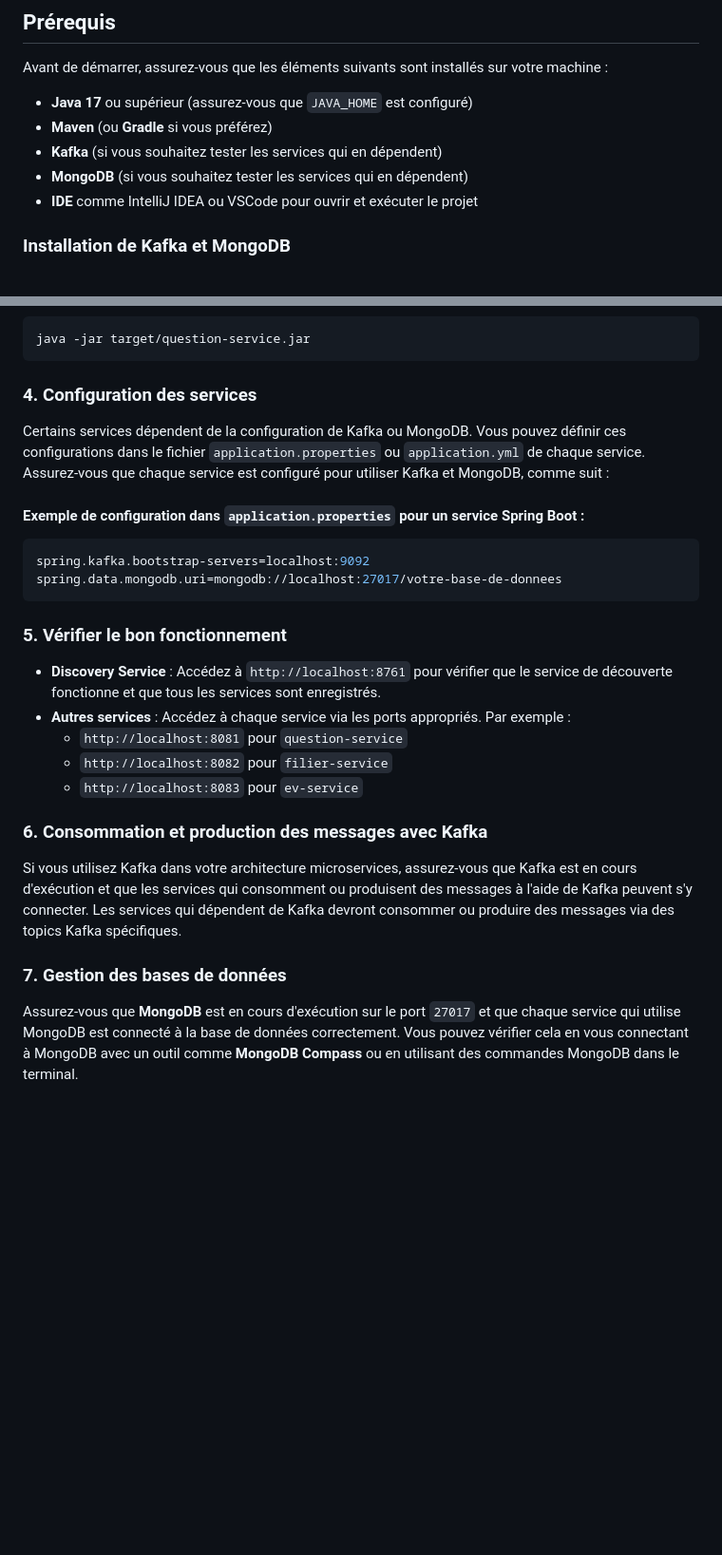
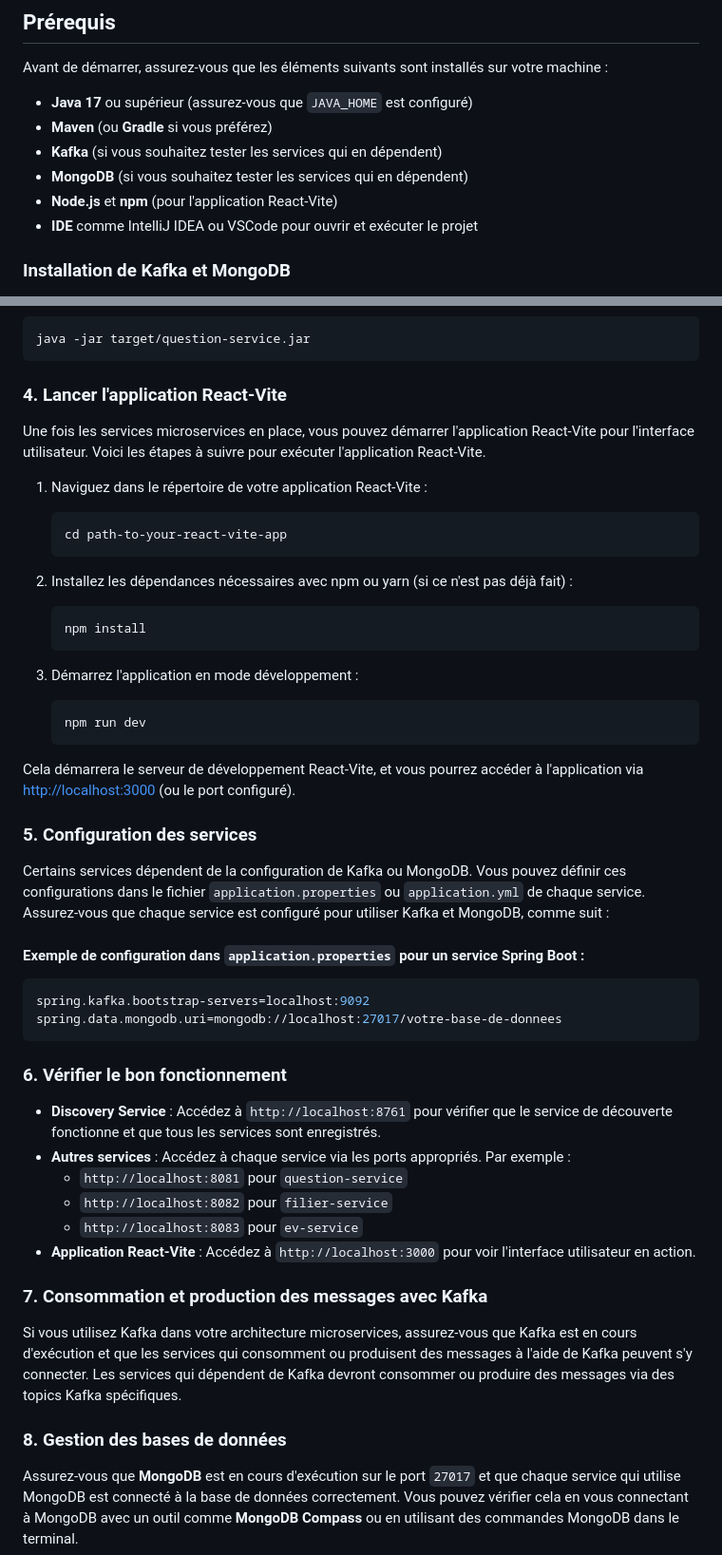
Before and after one commit to abdellah-elgharbi/Test_Go, a Markdown page: README.md, 2 parts joined by grey strips. Shown at 95% size. Drawn GitHub-style; blank space fills up the shorter version.

````diff
--- a/README.md
+++ b/README.md
@@ -11,6 +11,7 @@ Avant de démarrer, assurez-vous que les éléments suivants sont installés sur
 - **Maven** (ou **Gradle** si vous préférez)
 - **Kafka** (si vous souhaitez tester les services qui en dépendent)
 - **MongoDB** (si vous souhaitez tester les services qui en dépendent)
+- **Node.js** et **npm** (pour l'application React-Vite)
 - **IDE** comme IntelliJ IDEA ou VSCode pour ouvrir et exécuter le projet
 
 ### Installation de Kafka et MongoDB
@@ -76,7 +77,31 @@ Une fois les services construits, vous pouvez les exécuter. Voici les étapes p
 java -jar target/question-service.jar
 ```
 
-### 4. Configuration des services
+### 4. Lancer l'application React-Vite
+
+Une fois les services microservices en place, vous pouvez démarrer l'application React-Vite pour l'interface utilisateur. Voici les étapes à suivre pour exécuter l'application React-Vite.
+
+1. Naviguez dans le répertoire de votre application React-Vite :
+
+   ```bash
+   cd path-to-your-react-vite-app
+   ```
+
+2. Installez les dépendances nécessaires avec npm ou yarn (si ce n'est pas déjà fait) :
+
+   ```bash
+   npm install
+   ```
+
+3. Démarrez l'application en mode développement :
+
+   ```bash
+   npm run dev
+   ```
+
+Cela démarrera le serveur de développement React-Vite, et vous pourrez accéder à l'application via [http://localhost:3000](http://localhost:3000) (ou le port configuré).
+
+### 5. Configuration des services
 
 Certains services dépendent de la configuration de Kafka ou MongoDB. Vous pouvez définir ces configurations dans le fichier `application.properties` ou `application.yml` de chaque service. Assurez-vous que chaque service est configuré pour utiliser Kafka et MongoDB, comme suit :
 
@@ -87,19 +112,20 @@ spring.kafka.bootstrap-servers=localhost:9092
 spring.data.mongodb.uri=mongodb://localhost:27017/votre-base-de-donnees
 ```
 
-### 5. Vérifier le bon fonctionnement
+### 6. Vérifier le bon fonctionnement
 
 - **Discovery Service** : Accédez à `http://localhost:8761` pour vérifier que le service de découverte fonctionne et que tous les services sont enregistrés.
 - **Autres services** : Accédez à chaque service via les ports appropriés. Par exemple :
   - `http://localhost:8081` pour `question-service`
   - `http://localhost:8082` pour `filier-service`
   - `http://localhost:8083` pour `ev-service`
+- **Application React-Vite** : Accédez à `http://localhost:3000` pour voir l'interface utilisateur en action.
 
-### 6. Consommation et production des messages avec Kafka
+### 7. Consommation et production des messages avec Kafka
 
 Si vous utilisez Kafka dans votre architecture microservices, assurez-vous que Kafka est en cours d'exécution et que les services qui consomment ou produisent des messages à l'aide de Kafka peuvent s'y connecter. Les services qui dépendent de Kafka devront consommer ou produire des messages via des topics Kafka spécifiques.
 
-### 7. Gestion des bases de données
+### 8. Gestion des bases de données
 
 Assurez-vous que **MongoDB** est en cours d'exécution sur le port `27017` et que chaque service qui utilise MongoDB est connecté à la base de données correctement. Vous pouvez vérifier cela en vous connectant à MongoDB avec un outil comme **MongoDB Compass** ou en utilisant des commandes MongoDB dans le terminal.
 
````
